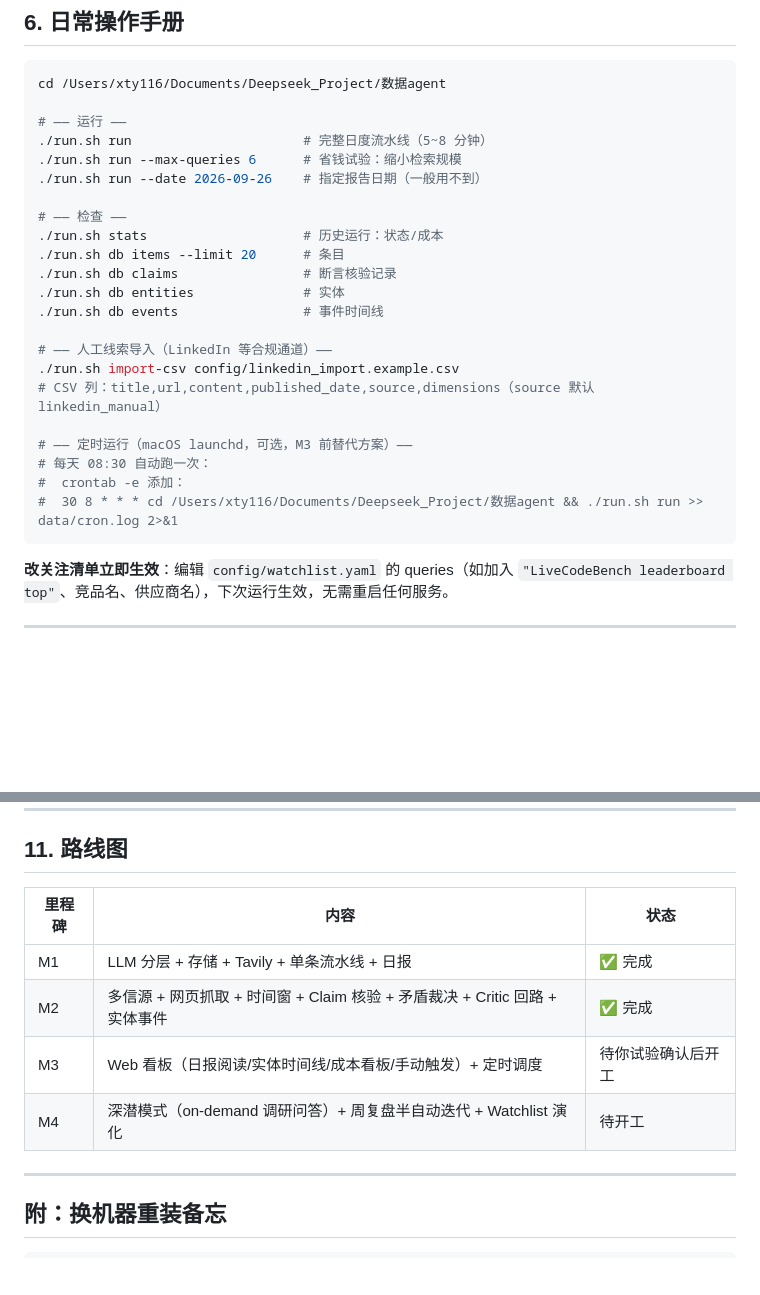
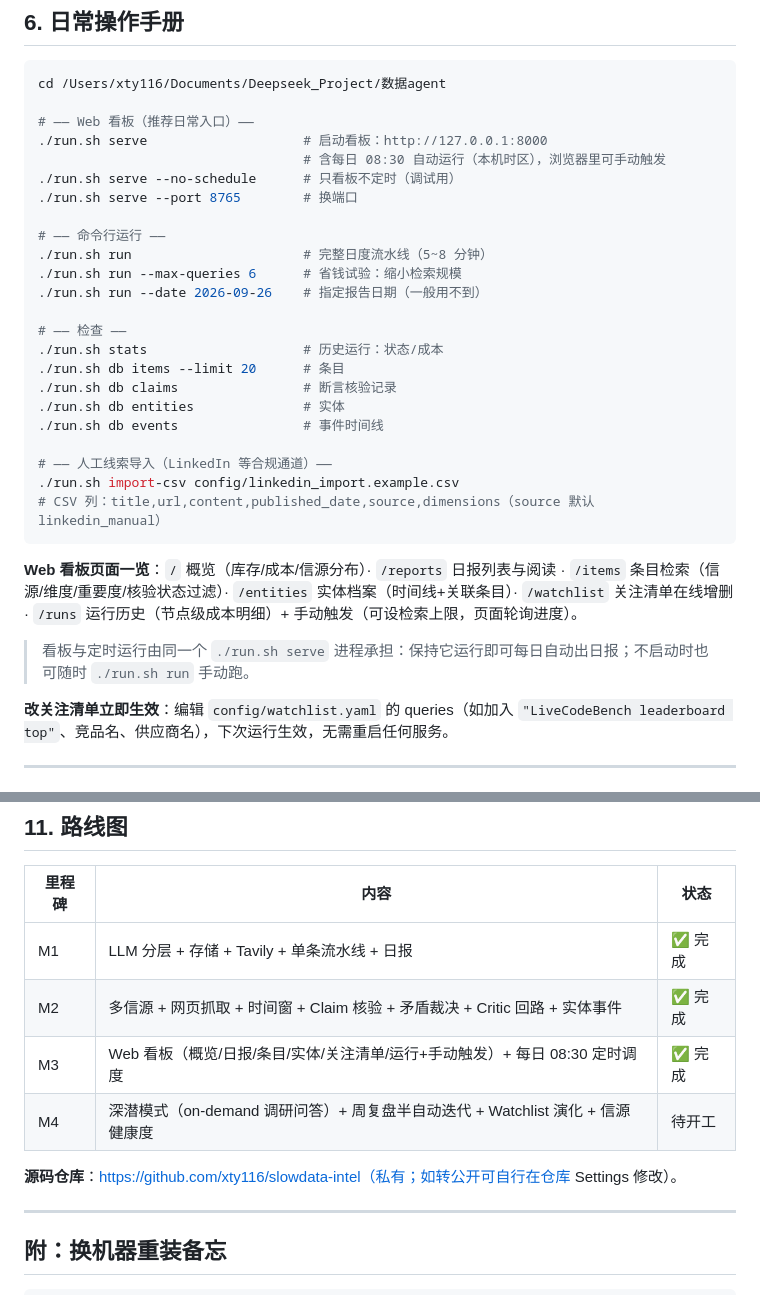
Before and after one commit to xty116/slowdata-intel, a Markdown page: README.md, 2 parts joined by grey strips. GitHub-like rendering; blank space fills up the shorter version.

Commit message:
docs: README 补充 Web 看板使用说明与 GitHub 仓库地址；M3 里程碑状态更新

````diff
--- a/README.md
+++ b/README.md
@@ -139,7 +139,13 @@ cd /Users/xty116/Documents/Deepseek_Project/数据agent
 ```bash
 cd /Users/xty116/Documents/Deepseek_Project/数据agent
 
-# —— 运行 ——
+# —— Web 看板（推荐日常入口）——
+./run.sh serve                    # 启动看板：http://127.0.0.1:8000
+                                  # 含每日 08:30 自动运行（本机时区），浏览器里可手动触发
+./run.sh serve --no-schedule      # 只看板不定时（调试用）
+./run.sh serve --port 8765        # 换端口
+
+# —— 命令行运行 ——
 ./run.sh run                      # 完整日度流水线（5~8 分钟）
 ./run.sh run --max-queries 6      # 省钱试验：缩小检索规模
 ./run.sh run --date 2026-09-26    # 指定报告日期（一般用不到）
@@ -154,12 +160,11 @@ cd /Users/xty116/Documents/Deepseek_Project/数据agent
 # —— 人工线索导入（LinkedIn 等合规通道）——
 ./run.sh import-csv config/linkedin_import.example.csv
 # CSV 列：title,url,content,published_date,source,dimensions（source 默认 linkedin_manual）
+```
 
-# —— 定时运行（macOS launchd，可选，M3 前替代方案）——
-# 每天 08:30 自动跑一次：
-#  crontab -e 添加：
-#  30 8 * * * cd /Users/xty116/Documents/Deepseek_Project/数据agent && ./run.sh run >> data/cron.log 2>&1
-```
+**Web 看板页面一览**：`/` 概览（库存/成本/信源分布）· `/reports` 日报列表与阅读 · `/items` 条目检索（信源/维度/重要度/核验状态过滤）· `/entities` 实体档案（时间线+关联条目）· `/watchlist` 关注清单在线增删 · `/runs` 运行历史（节点级成本明细）+ 手动触发（可设检索上限，页面轮询进度）。
+
+> 看板与定时运行由同一个 `./run.sh serve` 进程承担：保持它运行即可每日自动出日报；不启动时也可随时 `./run.sh run` 手动跑。
 
 **改关注清单立即生效**：编辑 `config/watchlist.yaml` 的 queries（如加入 `"LiveCodeBench leaderboard top"`、竞品名、供应商名），下次运行生效，无需重启任何服务。
 
@@ -265,8 +270,10 @@ A：`config/config.yaml` 的 `llm.base_url/tier_l1/tier_l2` 改指向 OpenAI 兼
 |--------|------|------|
 | M1 | LLM 分层 + 存储 + Tavily + 单条流水线 + 日报 | ✅ 完成 |
 | M2 | 多信源 + 网页抓取 + 时间窗 + Claim 核验 + 矛盾裁决 + Critic 回路 + 实体事件 | ✅ 完成 |
-| M3 | Web 看板（日报阅读/实体时间线/成本看板/手动触发）+ 定时调度 | 待你试验确认后开工 |
-| M4 | 深潜模式（on-demand 调研问答）+ 周复盘半自动迭代 + Watchlist 演化 | 待开工 |
+| M3 | Web 看板（概览/日报/条目/实体/关注清单/运行+手动触发）+ 每日 08:30 定时调度 | ✅ 完成 |
+| M4 | 深潜模式（on-demand 调研问答）+ 周复盘半自动迭代 + Watchlist 演化 + 信源健康度 | 待开工 |
+
+**源码仓库**：https://github.com/xty116/slowdata-intel（私有；如转公开可自行在仓库 Settings 修改）。
 
 ---
 
````
Also changed, not shown: docs/01-architecture.md (+2 -2 lines).
